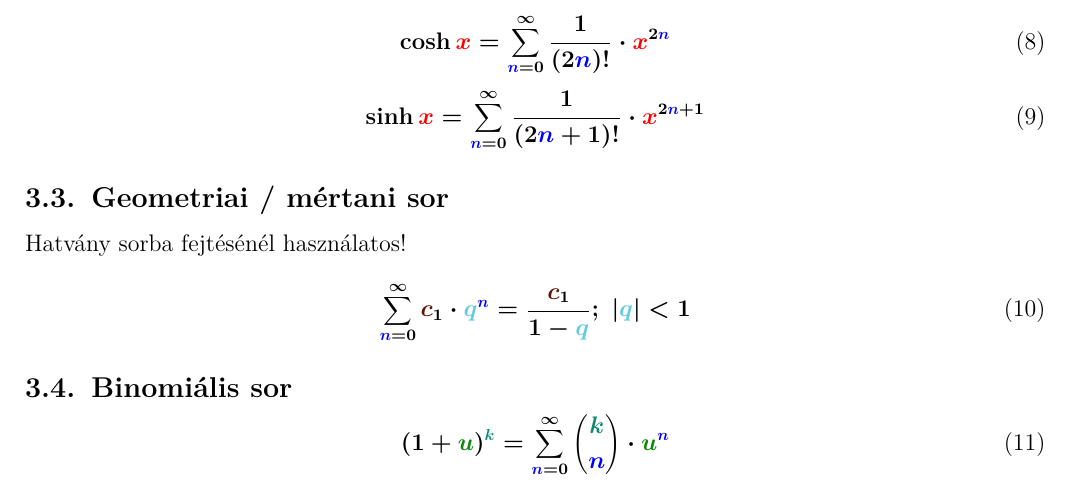
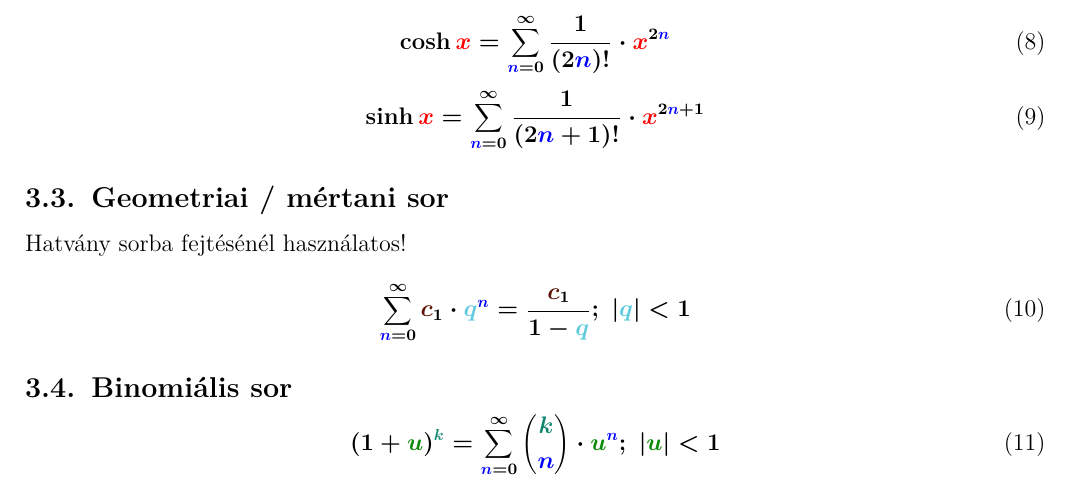
Before and after one commit to kuklinistvan/analizis2i_kepletek, a LaTeX document (Analízis II képletgyűjtemény.tex): part of page 2 of 4, cut so that both start at the same text. Compiled offline with pdfLaTeX.

Commit message:
Binomiális sorfejtés apró korrekció

```diff
--- a/Analízis II képletgyűjtemény.tex
+++ b/Analízis II képletgyűjtemény.tex
@@ -94,7 +94,7 @@ Hatvány sorba fejtésénél használatos!
 
 \subsection{Binomiális sor}
 \begin{equation}
-  (1+\u)^{\k} = \sumi \binom{\k}{\n} \cdot {\u}^{\n}
+  (1+\u)^{\k} = \sumi \binom{\k}{\n} \cdot {\u}^{\n};\ |\u| < 1
 \end{equation}
 
 \section{Kétváltozós függvények analízise}
```
